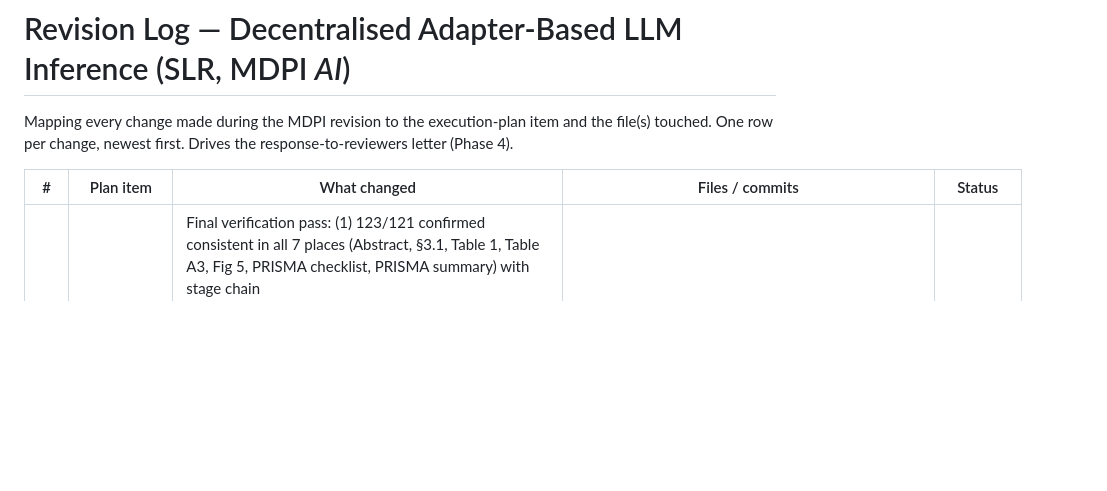
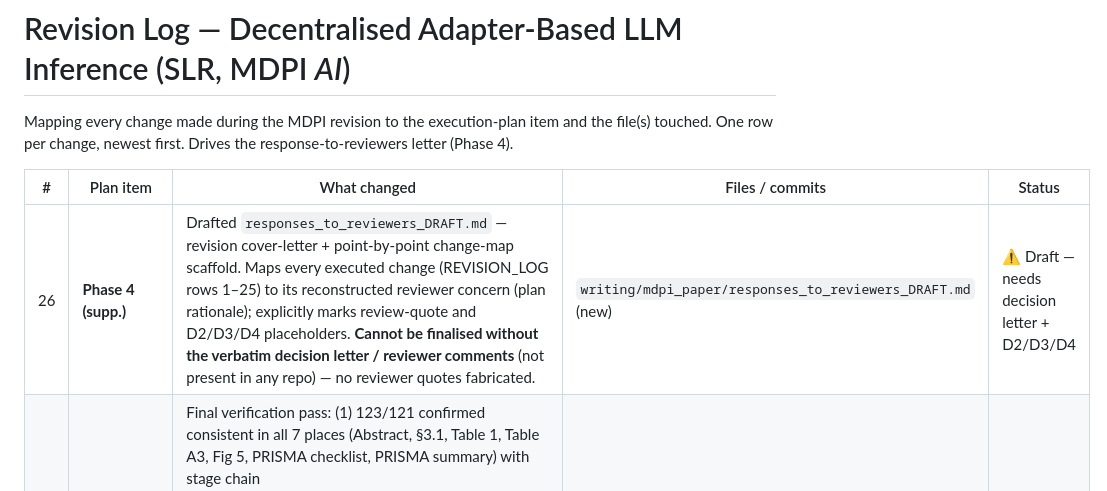
Before and after one commit to vanjaluk8/paper_code, a Markdown page: REVISION_LOG.md, the part around the change. Rendered like a GitHub page; blank space fills up the shorter version.

```diff
--- a/REVISION_LOG.md
+++ b/REVISION_LOG.md
@@ -6,6 +6,7 @@ response-to-reviewers letter (Phase 4).
 
 | # | Plan item | What changed | Files / commits | Status |
 |---|---|---|---|---|
+| 26 | **Phase 4 (supp.)** | Drafted `responses_to_reviewers_DRAFT.md` — revision cover-letter + point-by-point change-map scaffold. Maps every executed change (REVISION_LOG rows 1–25) to its reconstructed reviewer concern (plan rationale); explicitly marks review-quote and D2/D3/D4 placeholders. **Cannot be finalised without the verbatim decision letter / reviewer comments** (not present in any repo) — no reviewer quotes fabricated. | `writing/mdpi_paper/responses_to_reviewers_DRAFT.md` (new) | ⚠ Draft — needs decision letter + D2/D3/D4 |
 | 25 | **Phase 4** | Final verification pass: (1) 123/121 confirmed consistent in all 7 places (Abstract, §3.1, Table 1, Table A3, Fig 5, PRISMA checklist, PRISMA summary) with stage chain 1,150→972→502→464→552→387→224→123 matching `PRISMA_NUMBERS_VALIDATION.md`; (2) stale-value grep clean (no `622`, `S8`, `eight…seed`, `*to be filled*`, stale fig-as-1); (3) confirmed PRISMA=**Figure 5** and quality_bands=**Figure 6** under current figure order (checklist refs correct) — 6 `\fbox` placeholder schematics remain but are the user-deferred Task 13/1.2 item; (4) similarity pass — no substantive prose duplication (hits were LaTeX figure boilerplate only); (5) REVISION_LOG complete for Phase 1–3. | (verification only; no tex content change) | ✅ Done (13/1.2 + blocked deps open) |
 | 24 | **3.6** | Terminology pass: normalised running-prose `decentralized`→`decentralised` (only real prose case was `08_p2p_federated.tex:238`); z-form occurrences in `12_appendix.tex` are verbatim Scopus/WoS query strings and quoted Undermind prompts — preserved verbatim (altering would falsify the documented queries). Confirmed P2P defined on first use in Intro; distributed/decentralised distinct. | `sections/08_p2p_federated.tex` | ✅ Done |
 | 23 | **3.3** | AI-tool disclosure expanded to MDPI Statement-on-AI style in §3: names tools (Undermind — candidate retrieval; Claude — abstract-review notes + drafting/proofreading), gives exact roles, and adds explicit authorial-responsibility sentence ("verified all reported numbers against the underlying pipeline data files, and assumes full responsibility…"). No tool versions invented (not captured by pipeline). Links `app:undermind`. | `sections/03_methodology.tex` | ✅ Done |
```
Also changed, not shown: writing/mdpi_paper/responses_to_reviewers_DRAFT.md (added, +166 -0 lines).
